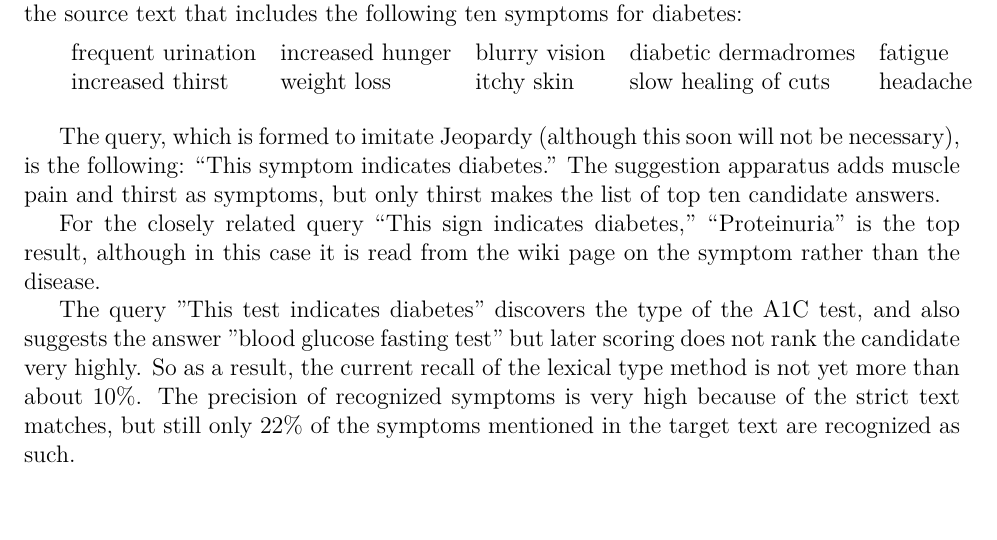
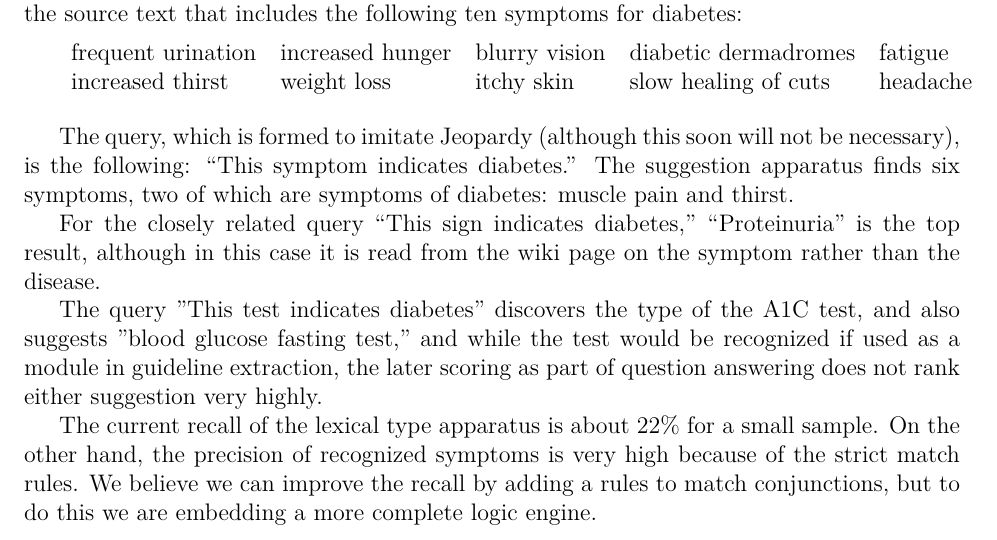
Before and after one commit to hematialam/Guidelines, a LaTeX paper (report/guidelines.tex): part of page 5 of 5, cut so that both start at the same text. Compiled offline with pdfLaTeX.

Commit message:
clarify the end

```diff
--- a/report/guidelines.tex
+++ b/report/guidelines.tex
@@ -124,11 +124,12 @@ increased thirst & weight loss & itchy skin & slow healing of cuts & headache  \
 \medskip
 
 The query, which is formed to imitate Jeopardy (although this soon will not be necessary), is the following: ``This symptom indicates
-diabetes.'' The suggestion apparatus adds muscle pain and thirst as symptoms, but only thirst makes the list of top ten candidate answers.
+diabetes.'' The suggestion apparatus finds six symptoms, two of which are symptoms of diabetes: muscle pain and thirst.
 
 For the closely related query ``This sign indicates diabetes,'' ``Proteinuria'' is the top result, although in this case it is read from the wiki page on the symptom rather than the disease.
 
-The query "This test indicates diabetes" discovers the type of the A1C test, and also suggests the answer "blood glucose fasting test" but later scoring does not rank the candidate very highly.
-So as a result, the current recall of the lexical type method is not yet more than about 10\%. The precision of recognized symptoms is very high because of the strict text matches, but still only 22\% of the symptoms mentioned in the target text are recognized as such.
+The query "This test indicates diabetes" discovers the type of the A1C test, and also suggests "blood glucose fasting test," and while the test would be recognized if used as a module in guideline extraction, the later scoring as part of question answering does not rank either suggestion very highly.
+
+The current recall of the lexical type apparatus is about 22\% for a small sample. On the other hand, the precision of recognized symptoms is very high because of the strict match rules. We believe we can improve the recall by adding a rules to match conjunctions, but to do this we are embedding a more complete logic engine.
 
 \end{document}
```
Also changed, not shown: report/guidelines.pdf, 2 other files.
